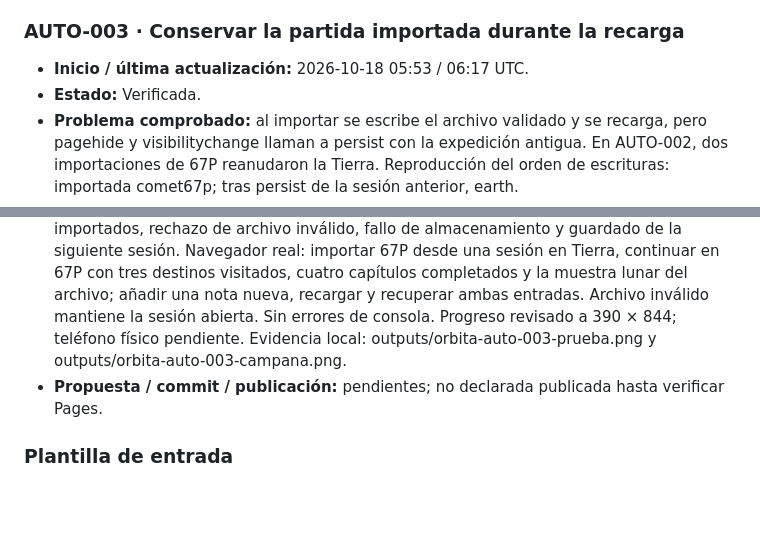
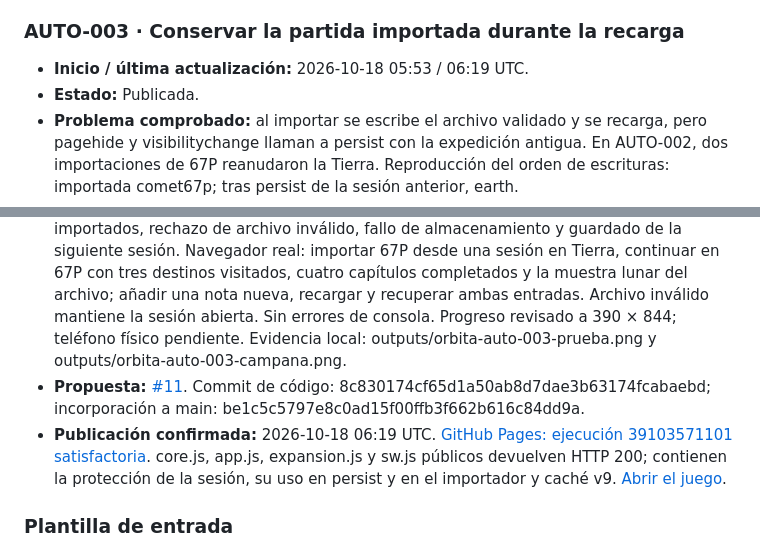
Before and after one commit to fercala/pequenos-exploradores, a Markdown page: solar-nave/MEJORAS-AUTOMATICAS.md, 2 parts joined by grey strips. Rendered like a GitHub page; blank space fills up the shorter version.

Commit message:
docs(orbita): record verified AUTO-003 publication

```diff
--- a/solar-nave/MEJORAS-AUTOMATICAS.md
+++ b/solar-nave/MEJORAS-AUTOMATICAS.md
@@ -100,8 +100,8 @@ Antes de asignar un ID nuevo, comprueba `main`, las entradas siguientes y las pr
 
 ### AUTO-003 · Conservar la partida importada durante la recarga
 
-- **Inicio / última actualización:** 2026-10-18 05:53 / 06:17 UTC.
-- **Estado:** Verificada.
+- **Inicio / última actualización:** 2026-10-18 05:53 / 06:19 UTC.
+- **Estado:** Publicada.
 - **Problema comprobado:** al importar se escribe el archivo validado y se recarga, pero pagehide y visibilitychange llaman a persist con la expedición antigua. En AUTO-002, dos importaciones de 67P reanudaron la Tierra. Reproducción del orden de escrituras: importada comet67p; tras persist de la sesión anterior, earth.
 - **Relación:** O2-020 (partidas portátiles); hallazgo pendiente documentado en AUTO-002. Corrige la sustitución del guardado durante la transición, sin añadir otra función de importación.
 - **Diferencia:** los archivos ya se validan; falta impedir que la sesión saliente vuelva a escribir después de una importación válida.
@@ -110,7 +110,8 @@ Antes de asignar un ID nuevo, comprueba `main`, las entradas siguientes y las pr
 - **Cambio:** una sesión de guardado protege la sustitución válida hasta recargar. persist y los eventos de salida comparten esa protección. Una escritura fallida libera la protección. La siguiente página crea una sesión nueva que guarda normalmente. Ajustes y Expedición usan el mismo importador. Versión 0.4.3; caché propia v9.
 - **Archivos:** core.js, app.js, expansion.js, tests/expansion.test.mjs, package.json, README.md y sw.js, además de este registro.
 - **Validación:** 48 pruebas satisfactorias y construcción estática. Dos regresiones cubren escrituras tardías de salida/foco/guardado periódico, progreso/campaña/cuaderno importados, rechazo de archivo inválido, fallo de almacenamiento y guardado de la siguiente sesión. Navegador real: importar 67P desde una sesión en Tierra, continuar en 67P con tres destinos visitados, cuatro capítulos completados y la muestra lunar del archivo; añadir una nota nueva, recargar y recuperar ambas entradas. Archivo inválido mantiene la sesión abierta. Sin errores de consola. Progreso revisado a 390 × 844; teléfono físico pendiente. Evidencia local: outputs/orbita-auto-003-prueba.png y outputs/orbita-auto-003-campana.png.
-- **Propuesta / commit / publicación:** pendientes; no declarada publicada hasta verificar Pages.
+- **Propuesta:** [#11](https://github.com/fercala/pequenos-exploradores/pull/11). Commit de código: 8c830174cf65d1a50ab8d7dae3b63174fcabaebd; incorporación a main: be1c5c5797e8c0ad15f00ffb3f662b616c84dd9a.
+- **Publicación confirmada:** 2026-10-18 06:19 UTC. [GitHub Pages: ejecución 39103571101 satisfactoria](https://github.com/fercala/pequenos-exploradores/actions/runs/39103571101). core.js, app.js, expansion.js y sw.js públicos devuelven HTTP 200; contienen la protección de la sesión, su uso en persist y en el importador y caché v9. [Abrir el juego](https://fercala.github.io/pequenos-exploradores/solar-nave/).
 
 ### Plantilla de entrada
 
```
